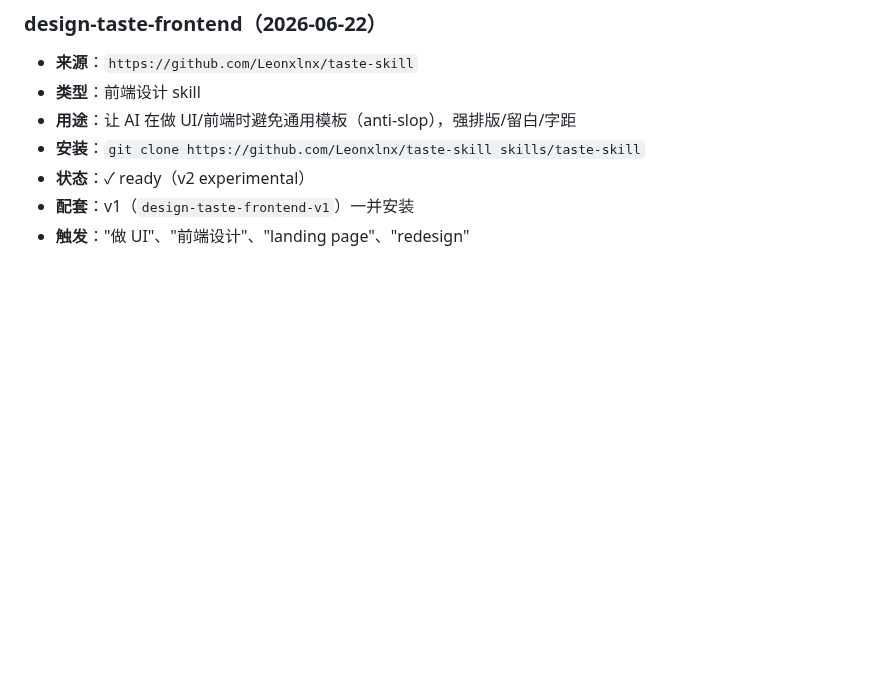
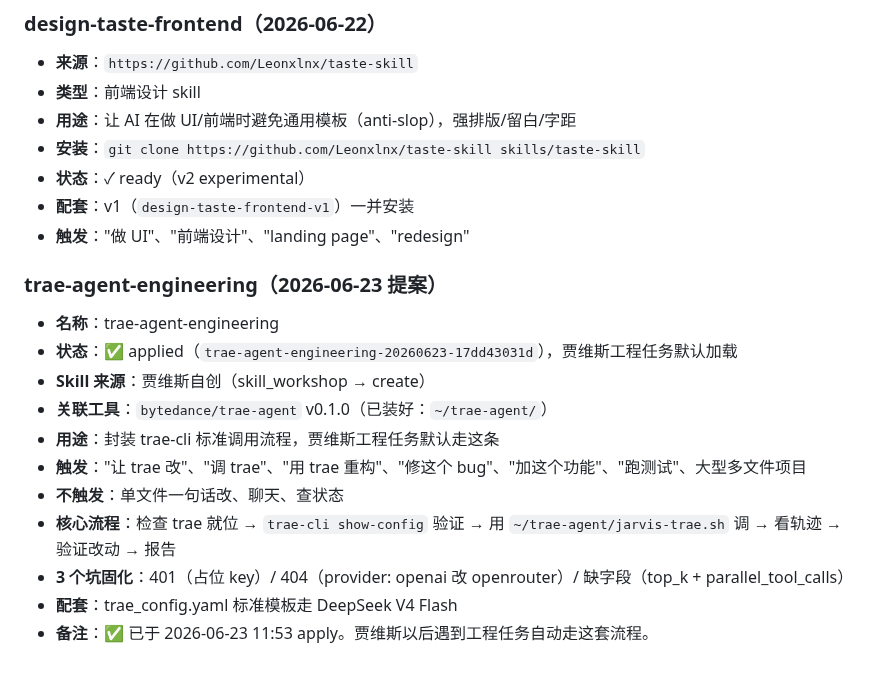
Before and after one commit to missyouangeled/Mark1, a Markdown page: docs/install-registry.md, the part around the change. Rendered like a GitHub page; blank space fills up the shorter version.

```diff
--- a/docs/install-registry.md
+++ b/docs/install-registry.md
@@ -368,3 +368,18 @@
 - **状态**：✓ ready（v2 experimental）
 - **配套**：v1（`design-taste-frontend-v1`）一并安装
 - **触发**："做 UI"、"前端设计"、"landing page"、"redesign"
+
+
+### trae-agent-engineering（2026-06-23 提案）
+
+- **名称**：trae-agent-engineering
+- **状态**：✅ applied（`trae-agent-engineering-20260623-17dd43031d`），贾维斯工程任务默认加载
+- **Skill 来源**：贾维斯自创（skill_workshop → create）
+- **关联工具**：`bytedance/trae-agent` v0.1.0（已装好：`~/trae-agent/`）
+- **用途**：封装 trae-cli 标准调用流程，贾维斯工程任务默认走这条
+- **触发**："让 trae 改"、"调 trae"、"用 trae 重构"、"修这个 bug"、"加这个功能"、"跑测试"、大型多文件项目
+- **不触发**：单文件一句话改、聊天、查状态
+- **核心流程**：检查 trae 就位 → `trae-cli show-config` 验证 → 用 `~/trae-agent/jarvis-trae.sh` 调 → 看轨迹 → 验证改动 → 报告
+- **3 个坑固化**：401（占位 key）/ 404（provider: openai 改 openrouter）/ 缺字段（top_k + parallel_tool_calls）
+- **配套**：trae_config.yaml 标准模板走 DeepSeek V4 Flash
+- **备注**：✅ 已于 2026-06-23 11:53 apply。贾维斯以后遇到工程任务自动走这套流程。
```
Also changed, not shown: docs/通用-OpenClaw-补丁变更流水.md (+16 -0 lines), skills/trae-agent-engineering/SKILL.md (added, +139 -0 lines).
